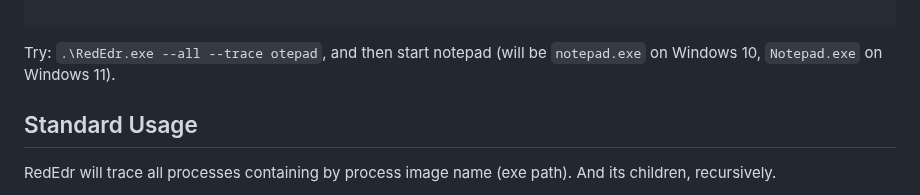
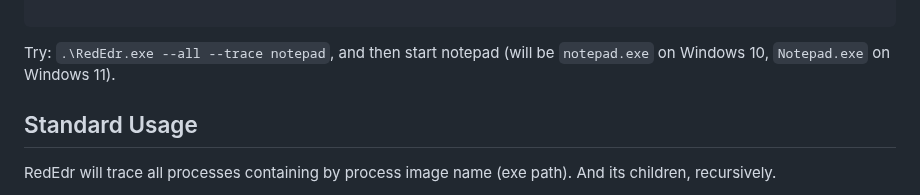
Before and after one commit to dobin/RedEdr, a Markdown page: README.md, the part around the change. GitHub-like rendering.

Commit message:
Update README.md
Small typo

````diff
--- a/README.md
+++ b/README.md
@@ -95,7 +95,7 @@ Usage:
 
 ```
 
-Try: `.\RedEdr.exe --all --trace otepad`, and then start notepad
+Try: `.\RedEdr.exe --all --trace notepad`, and then start notepad
 (will be `notepad.exe` on Windows 10, `Notepad.exe` on Windows 11).
 
 
````
